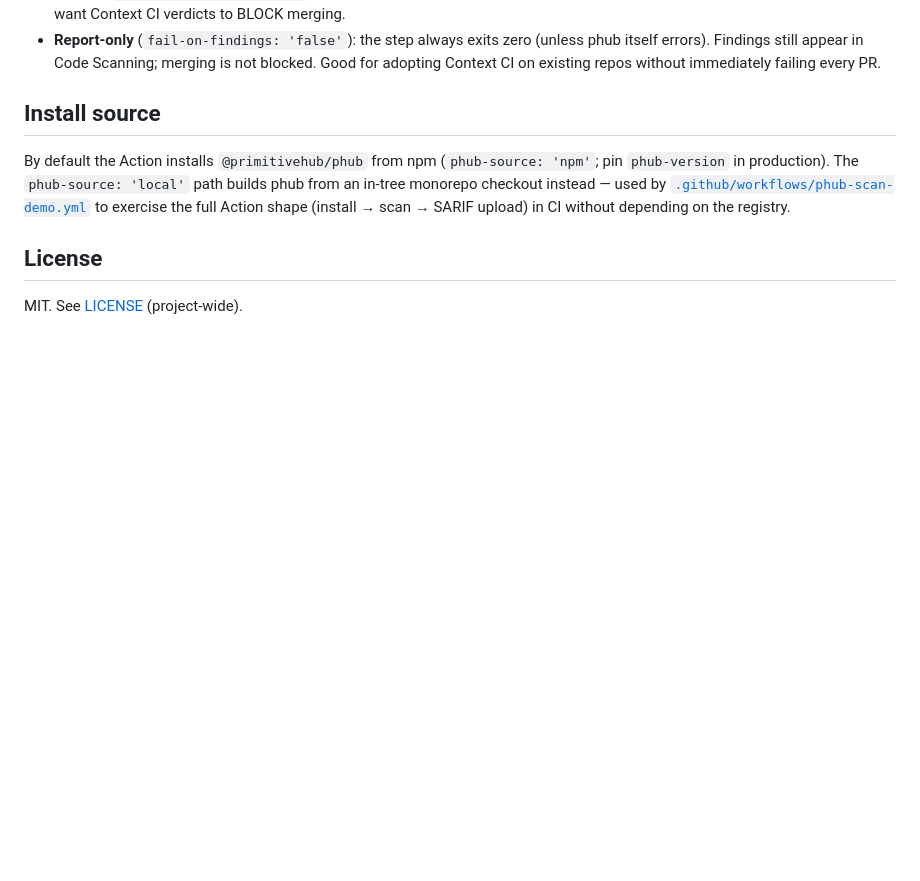
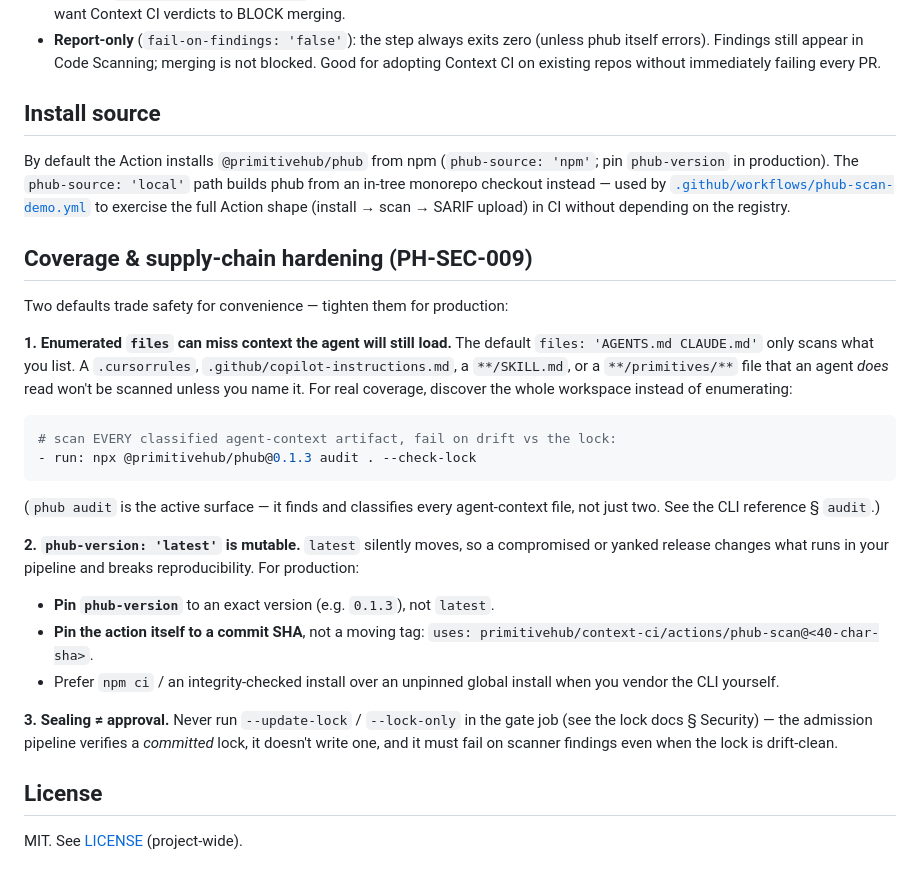
Before and after one commit to PrimitiveHub-AI/context-ci, a Markdown page: actions/phub-scan/README.md, the part around the change. GitHub-like rendering; blank space fills up the shorter version.

````diff
--- a/actions/phub-scan/README.md
+++ b/actions/phub-scan/README.md
@@ -145,6 +145,38 @@ instead — used by
 to exercise the full Action shape (install → scan → SARIF upload) in CI
 without depending on the registry.
 
+## Coverage & supply-chain hardening (PH-SEC-009)
+
+Two defaults trade safety for convenience — tighten them for production:
+
+**1. Enumerated `files` can miss context the agent will still load.**
+The default `files: 'AGENTS.md CLAUDE.md'` only scans what you list. A
+`.cursorrules`, `.github/copilot-instructions.md`, a `**/SKILL.md`, or a
+`**/primitives/**` file that an agent *does* read won't be scanned unless
+you name it. For real coverage, discover the whole workspace instead of
+enumerating:
+
+```yaml
+# scan EVERY classified agent-context artifact, fail on drift vs the lock:
+- run: npx @primitivehub/phub@0.1.3 audit . --check-lock
+```
+(`phub audit` is the active surface — it finds and classifies every
+agent-context file, not just two. See the CLI reference § `audit`.)
+
+**2. `phub-version: 'latest'` is mutable.** `latest` silently moves, so a
+compromised or yanked release changes what runs in your pipeline and breaks
+reproducibility. For production:
+- **Pin `phub-version`** to an exact version (e.g. `0.1.3`), not `latest`.
+- **Pin the action itself to a commit SHA**, not a moving tag:
+  `uses: primitivehub/context-ci/actions/phub-scan@<40-char-sha>`.
+- Prefer `npm ci` / an integrity-checked install over an unpinned global
+  install when you vendor the CLI yourself.
+
+**3. Sealing ≠ approval.** Never run `--update-lock` / `--lock-only` in the
+gate job (see the lock docs § Security) — the admission pipeline verifies a
+*committed* lock, it doesn't write one, and it must fail on scanner findings
+even when the lock is drift-clean.
+
 ## License
 
 MIT. See [LICENSE](../../LICENSE) (project-wide).
````
Also changed, not shown: docs/security/2026-10-16-assessment-response.md (added, +42 -0 lines), docs/usage/05-phub-lock.md (+30 -0 lines).
